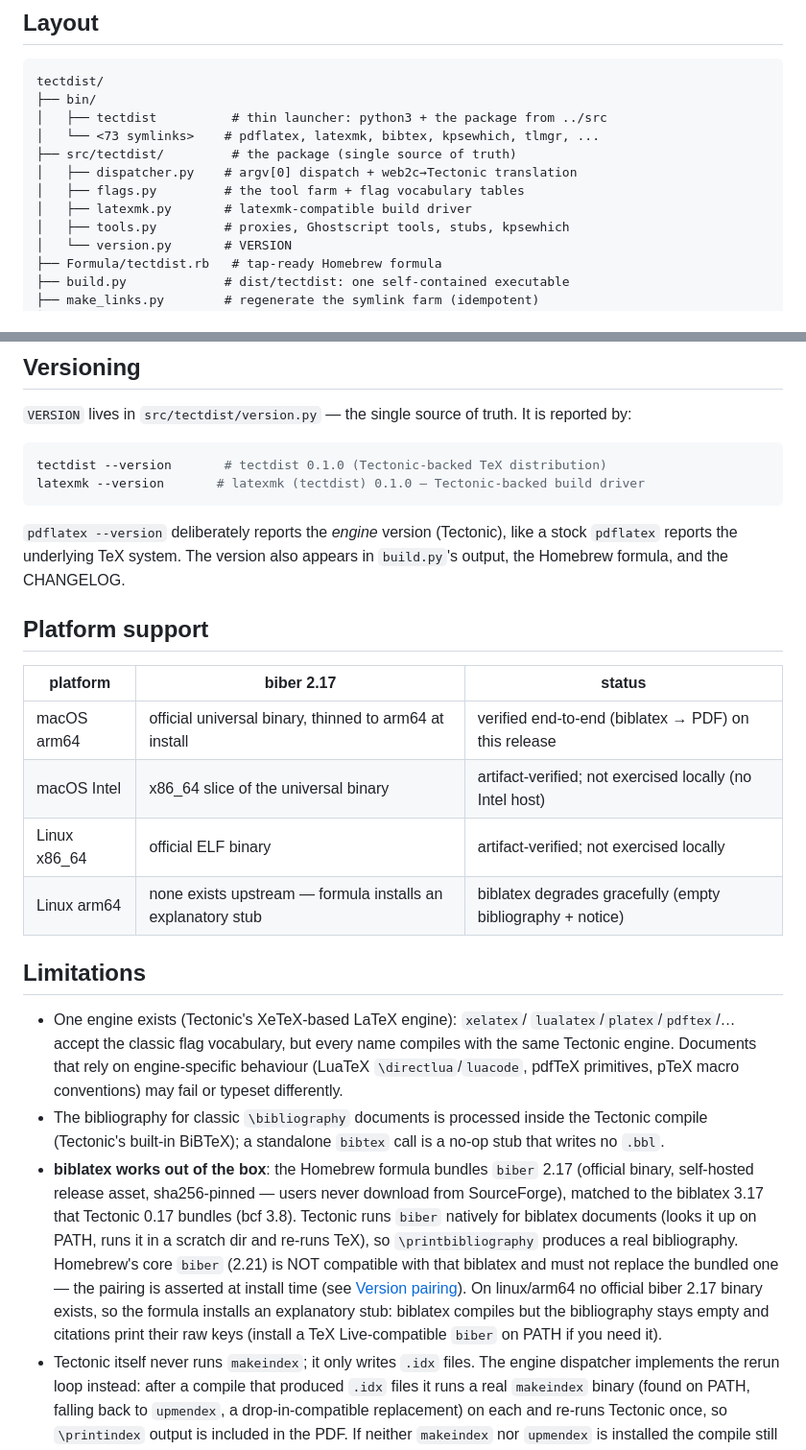
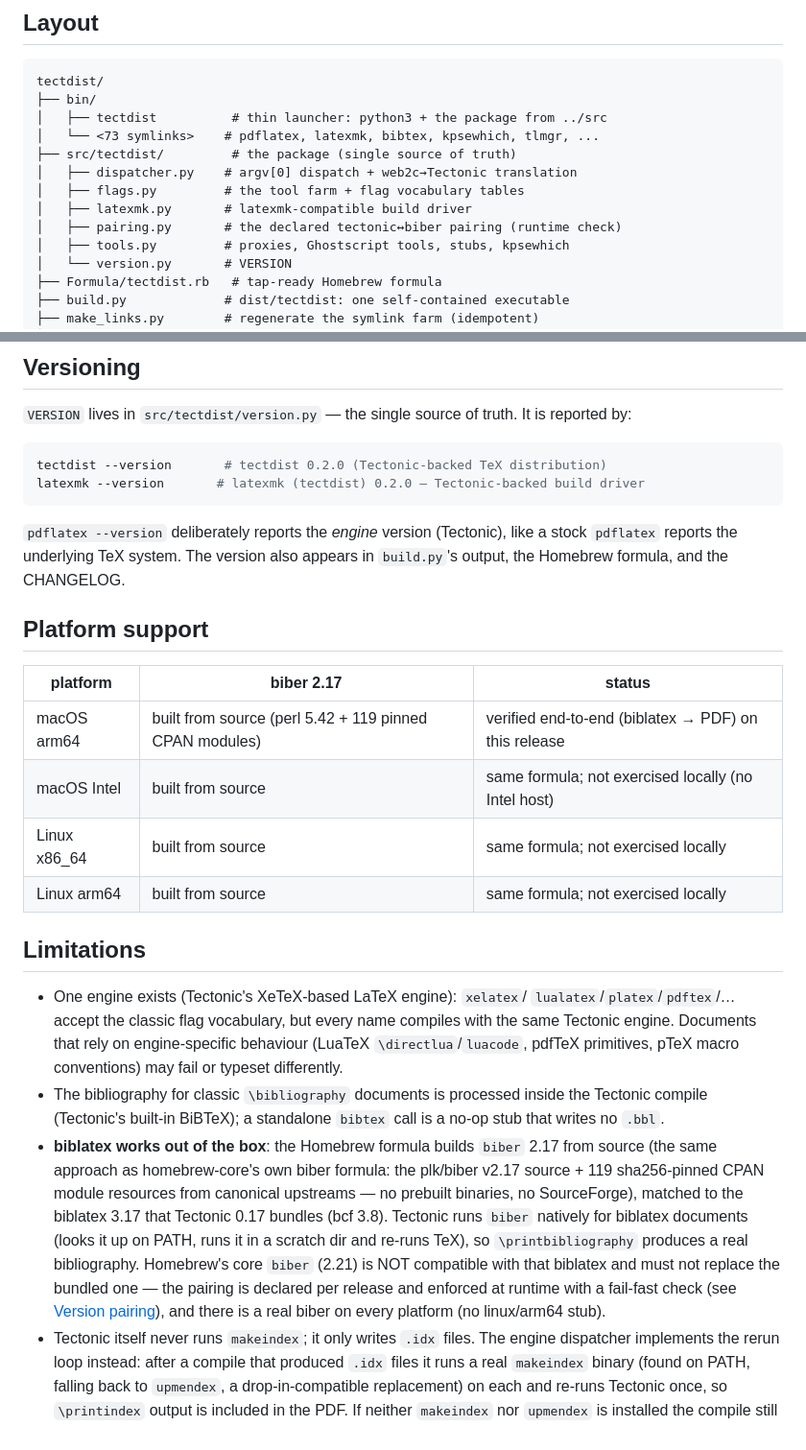
Before and after one commit to tmonk/tectdist, a Markdown page: README.md, 2 parts joined by grey strips. Shown at 96% size. GitHub-like rendering.

````diff
--- a/README.md
+++ b/README.md
@@ -144,6 +156,7 @@ tectdist/
 │   ├── dispatcher.py    # argv[0] dispatch + web2c→Tectonic translation
 │   ├── flags.py         # the tool farm + flag vocabulary tables
 │   ├── latexmk.py       # latexmk-compatible build driver
+│   ├── pairing.py       # the declared tectonic↔biber pairing (runtime check)
 │   ├── tools.py         # proxies, Ghostscript tools, stubs, kpsewhich
 │   └── version.py       # VERSION
 ├── Formula/tectdist.rb   # tap-ready Homebrew formula
@@ -247,8 +260,8 @@ stdlib-only (`tests/check_purity.py`).
 It is reported by:
 
 ```sh
-tectdist --version       # tectdist 0.1.0 (Tectonic-backed TeX distribution)
-latexmk --version       # latexmk (tectdist) 0.1.0 — Tectonic-backed build driver
+tectdist --version       # tectdist 0.2.0 (Tectonic-backed TeX distribution)
+latexmk --version       # latexmk (tectdist) 0.2.0 — Tectonic-backed build driver
 ```
 
 `pdflatex --version` deliberately reports the *engine* version (Tectonic), like
@@ -259,10 +272,10 @@ appears in `build.py`'s output, the Homebrew formula, and the CHANGELOG.
 
 | platform | biber 2.17 | status |
 |---|---|---|
-| macOS arm64 | official universal binary, thinned to arm64 at install | verified end-to-end (biblatex → PDF) on this release |
-| macOS Intel | x86_64 slice of the universal binary | artifact-verified; not exercised locally (no Intel host) |
-| Linux x86_64 | official ELF binary | artifact-verified; not exercised locally |
-| Linux arm64 | none exists upstream — formula installs an explanatory stub | biblatex degrades gracefully (empty bibliography + notice) |
+| macOS arm64 | built from source (perl 5.42 + 119 pinned CPAN modules) | verified end-to-end (biblatex → PDF) on this release |
+| macOS Intel | built from source | same formula; not exercised locally (no Intel host) |
+| Linux x86_64 | built from source | same formula; not exercised locally |
+| Linux arm64 | built from source | same formula; not exercised locally |
 
 ## Limitations
 
@@ -274,19 +287,18 @@ appears in `build.py`'s output, the Homebrew formula, and the CHANGELOG.
 - The bibliography for classic `\bibliography` documents is processed inside
   the Tectonic compile (Tectonic's built-in BiBTeX); a standalone `bibtex`
   call is a no-op stub that writes no `.bbl`.
-- **biblatex works out of the box**: the Homebrew formula bundles `biber`
-  2.17 (official binary, self-hosted release asset, sha256-pinned — users
-  never download from SourceForge), matched to the biblatex 3.17 that
-  Tectonic 0.17 bundles (bcf 3.8).  Tectonic runs `biber` natively for
-  biblatex documents (looks it up on PATH, runs it in a scratch dir and
-  re-runs TeX), so `\printbibliography` produces a real bibliography.
-  Homebrew's core `biber` (2.21) is NOT compatible with that biblatex and
-  must not replace the bundled one — the pairing is asserted at install
-  time (see [Version pairing](#version-pairing)).  On linux/arm64 no
-  official biber 2.17 binary exists, so the formula installs an explanatory
-  stub: biblatex compiles but the bibliography stays empty and citations
-  print their raw keys (install a TeX Live-compatible `biber` on PATH if
-  you need it).
+- **biblatex works out of the box**: the Homebrew formula builds `biber`
+  2.17 from source (the same approach as homebrew-core's own biber formula:
+  the plk/biber v2.17 source + 119 sha256-pinned CPAN module resources from
+  canonical upstreams — no prebuilt binaries, no SourceForge), matched to the
+  biblatex 3.17 that Tectonic 0.17 bundles (bcf 3.8).  Tectonic runs `biber`
+  natively for biblatex documents (looks it up on PATH, runs it in a scratch
+  dir and re-runs TeX), so `\printbibliography` produces a real
+  bibliography.  Homebrew's core `biber` (2.21) is NOT compatible with that
+  biblatex and must not replace the bundled one — the pairing is declared
+  per release and enforced at runtime with a fail-fast check (see [Version
+  pairing](#version-pairing)), and there is a real biber on every platform
+  (no linux/arm64 stub).
 - Tectonic itself never runs `makeindex`; it only writes `.idx` files.  The
   engine dispatcher implements the rerun loop instead: after a compile that
   produced `.idx` files it runs a real `makeindex` binary (found on PATH,
````
Also changed, not shown: other parts of README.md (+28 -16 lines), RELEASING.md (+177 -138 lines), docs/core-pr-body.md (added, +69 -0 lines).
